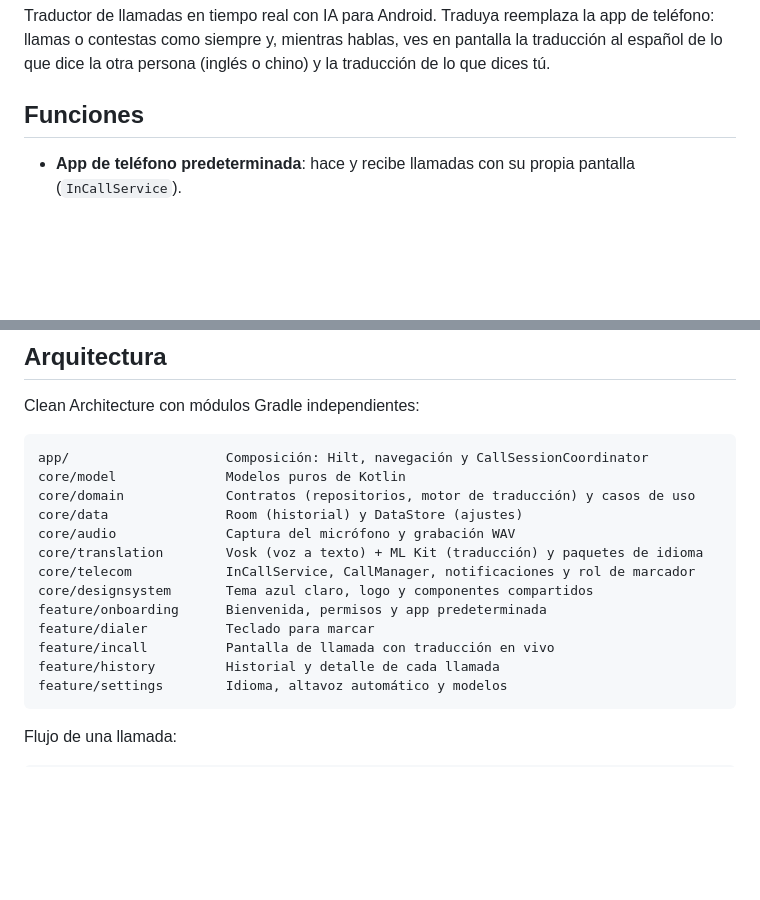
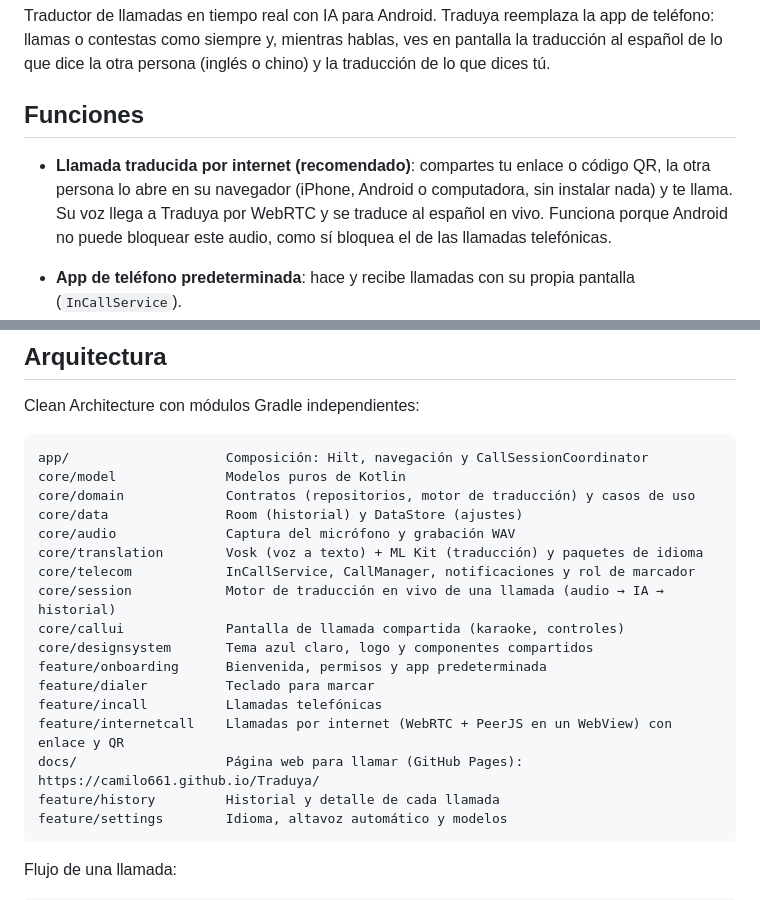
Before and after one commit to camilo661/Traduya, a Markdown page: README.md, 2 parts joined by grey strips. Rendered like a GitHub page; blank space fills up the shorter version.

Commit message:
docs: README con llamadas traducidas por internet

````diff
--- a/README.md
+++ b/README.md
@@ -6,6 +6,11 @@ ves en pantalla la traducción al español de lo que dice la otra persona (ingl
 y la traducción de lo que dices tú.
 
 ## Funciones
+
+- **Llamada traducida por internet (recomendado)**: compartes tu enlace o código QR, la otra persona lo abre en su
+  navegador (iPhone, Android o computadora, sin instalar nada) y te llama. Su voz llega a Traduya por WebRTC y se
+  traduce al español en vivo. Funciona porque Android no puede bloquear este audio, como sí bloquea el de las llamadas
+  telefónicas.
 
 - **App de teléfono predeterminada**: hace y recibe llamadas con su propia pantalla (`InCallService`).
 - **Traducción en vivo estilo karaoke**: solo en español, en letra grande, palabra a palabra mientras la otra persona habla.
@@ -28,10 +33,14 @@ core/data               Room (historial) y DataStore (ajustes)
 core/audio              Captura del micrófono y grabación WAV
 core/translation        Vosk (voz a texto) + ML Kit (traducción) y paquetes de idioma
 core/telecom            InCallService, CallManager, notificaciones y rol de marcador
+core/session            Motor de traducción en vivo de una llamada (audio → IA → historial)
+core/callui             Pantalla de llamada compartida (karaoke, controles)
 core/designsystem       Tema azul claro, logo y componentes compartidos
 feature/onboarding      Bienvenida, permisos y app predeterminada
 feature/dialer          Teclado para marcar
-feature/incall          Pantalla de llamada con traducción en vivo
+feature/incall          Llamadas telefónicas
+feature/internetcall    Llamadas por internet (WebRTC + PeerJS en un WebView) con enlace y QR
+docs/                   Página web para llamar (GitHub Pages): https://camilo661.github.io/Traduya/
 feature/history         Historial y detalle de cada llamada
 feature/settings        Idioma, altavoz automático y modelos
 ```
````
